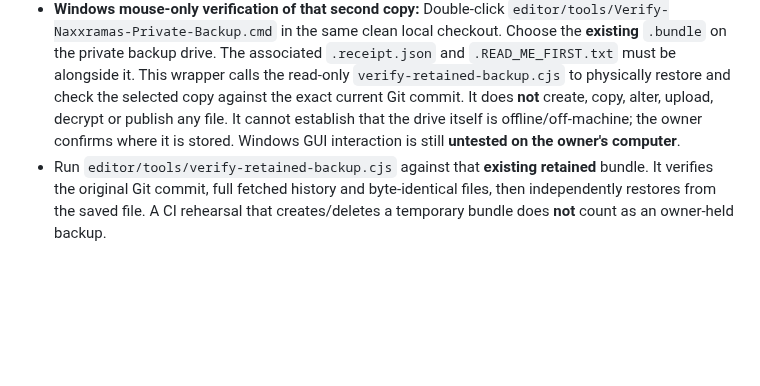
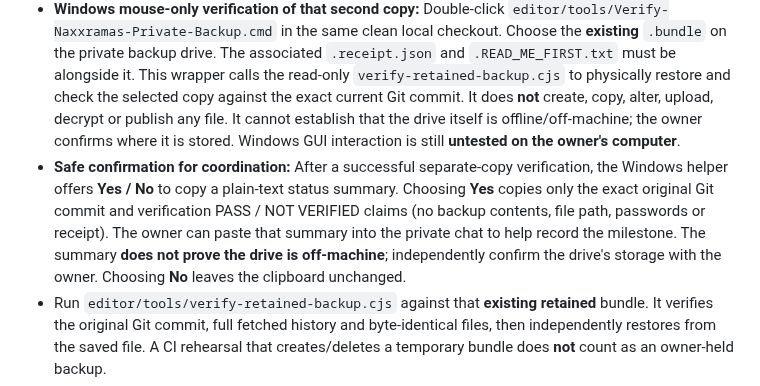
Before and after one commit to CosmicCuddle/Naxxramas-Resource-Hub, a Markdown page: editor/PRIVATE-SANDBOX-SETUP-AND-ACCEPTANCE.md, the part around the change. Drawn GitHub-style; blank space fills up the shorter version.

Commit message:
docs(editor): document optional private-backup safe confirmation copy and off-machine limitation

```diff
--- a/editor/PRIVATE-SANDBOX-SETUP-AND-ACCEPTANCE.md
+++ b/editor/PRIVATE-SANDBOX-SETUP-AND-ACCEPTANCE.md
@@ -42,6 +42,7 @@ Before any authenticated remote upload:
 - **Windows folder-picker helper (development only):** Once the owner has an authorised local **complete, clean Git checkout** of the website and Node.js/Git installed, double-click `editor/tools/Start-Naxxramas-Private-Backup.cmd`. The PowerShell helper asks for a private destination **outside the repository**, invokes the existing backup creation tool, independently verifies the newly saved bundle with a further physical Git restore, and reports failure without ever claiming success for a partial copy. It does **not** fetch a checkout, install software, use GitHub credentials, upload, publish, or create an off-machine copy. The optional Windows picker itself is not yet owner-tested.
 - **Separate recovery copy:** Keep all three files together on a separate owner-controlled private/offline drive. Verify **that retained second copy**, not merely the temporary/local file, with `verify-retained-backup.cjs`. The folder-picker success message proves only the first local saved copy was restorable; it never claims the off-machine copy was created or verified. Windows file-system permissions and external-drive safety need owner validation.
 - **Windows mouse-only verification of that second copy:** Double-click `editor/tools/Verify-Naxxramas-Private-Backup.cmd` in the same clean local checkout. Choose the **existing** `.bundle` on the private backup drive. The associated `.receipt.json` and `.READ_ME_FIRST.txt` must be alongside it. This wrapper calls the read-only `verify-retained-backup.cjs` to physically restore and check the selected copy against the exact current Git commit. It does **not** create, copy, alter, upload, decrypt or publish any file. It cannot establish that the drive itself is offline/off-machine; the owner confirms where it is stored. Windows GUI interaction is still **untested on the owner's computer**.
+- **Safe confirmation for coordination:** After a successful separate-copy verification, the Windows helper offers **Yes / No** to copy a plain-text status summary. Choosing **Yes** copies only the exact original Git commit and verification PASS / NOT VERIFIED claims (no backup contents, file path, passwords or receipt). The owner can paste that summary into the private chat to help record the milestone. The summary **does not prove the drive is off-machine**; independently confirm the drive's storage with the owner. Choosing **No** leaves the clipboard unchanged.
 - Run `editor/tools/verify-retained-backup.cjs` against that **existing retained** bundle. It verifies the original Git commit, full fetched history and byte-identical files, then independently restores from the saved file. A CI rehearsal that creates/deletes a temporary bundle does **not** count as an owner-held backup.
 - This bundle protects locally fetched Git history and tracked files only; it is **not** a complete server backup and does not include GitHub settings, secrets, untracked files or missing remote history. Record those separately where applicable.
 - With separate owner authorisation, seed the private sandbox from a pinned, backup-matching original Git commit and original complete site tree. Preserve commit/tree SHA-1 identities; avoid creating an unrelated initial README commit. Do not copy deploy secrets.
```
